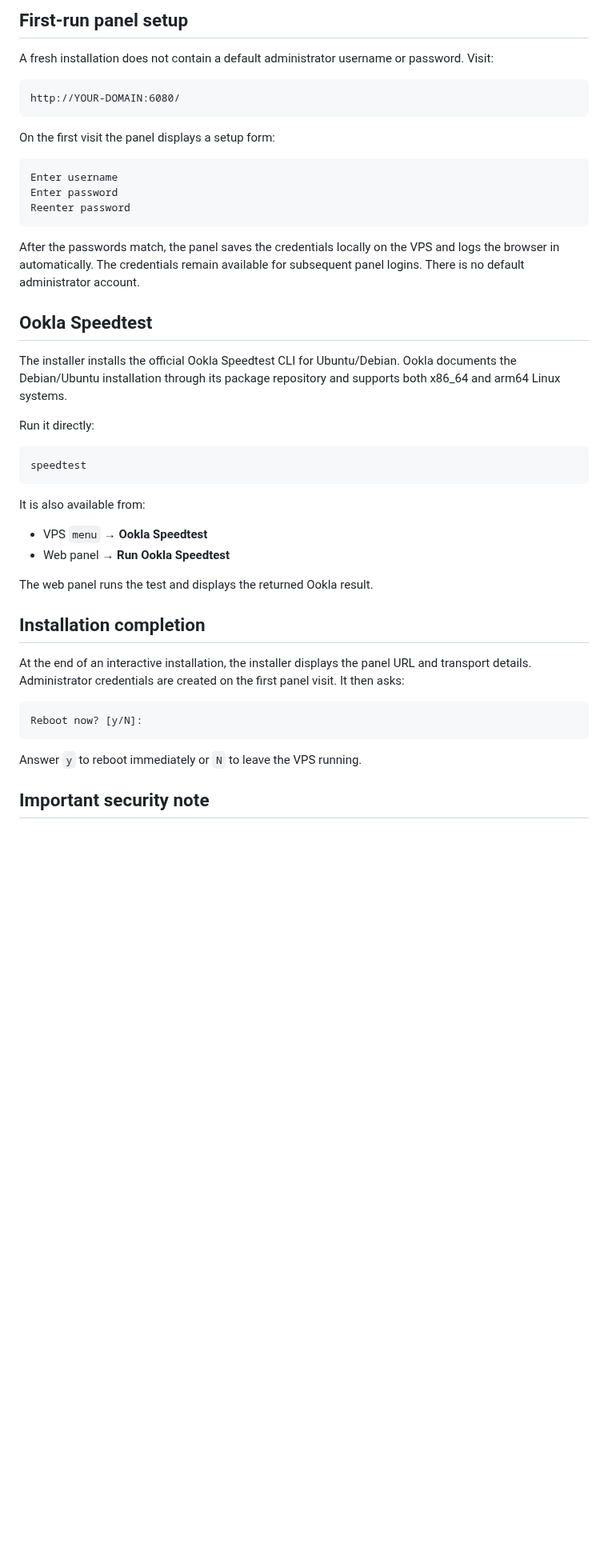
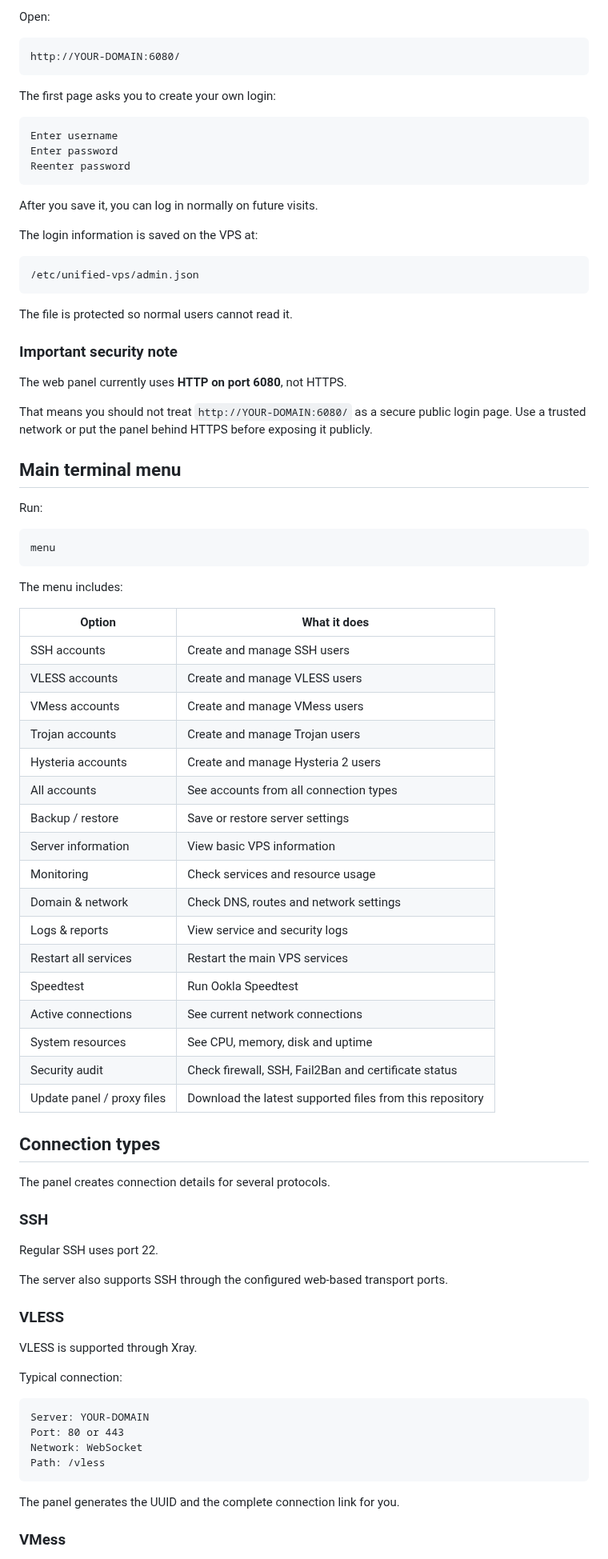
Before and after one commit to clintonpaul19/unified-vps-panel, a Markdown page: README.md, the part around one of its changes. Shown at 80% size. GitHub-like rendering; blank space fills up the shorter version.

````diff
--- a/README.md
+++ b/README.md
@@ -212,13 +92,11 @@ The panel generates valid UUIDs for VLESS and VMess accounts. Port 80 URIs use p
 
-## First-run panel setup
-
-A fresh installation does not contain a default administrator username or password. Visit:
+Open:
 
 ```text
 http://YOUR-DOMAIN:6080/
 ```
 
-On the first visit the panel displays a setup form:
+The first page asks you to create your own login:
 
 ```text
 Enter username
@@ -226,34 +104,76 @@ Enter password
 Reenter password
 ```
 
-After the passwords match, the panel saves the credentials locally on the VPS and logs the browser in automatically. The credentials remain available for subsequent panel logins. There is no default administrator account.
+After you save it, you can log in normally on future visits.
 
-## Ookla Speedtest
+The login information is saved on the VPS at:
 
-The installer installs the official Ookla Speedtest CLI for Ubuntu/Debian. Ookla documents the Debian/Ubuntu installation through its package repository and supports both x86_64 and arm64 Linux systems.
+```text
+/etc/unified-vps/admin.json
+```
 
-Run it directly:
+The file is protected so normal users cannot read it.
+
+### Important security note
+
+The web panel currently uses **HTTP on port 6080**, not HTTPS.
+
+That means you should not treat `http://YOUR-DOMAIN:6080/` as a secure public login page. Use a trusted network or put the panel behind HTTPS before exposing it publicly.
+
+## Main terminal menu
+
+Run:
 
 ```bash
-speedtest
+menu
 ```
 
-It is also available from:
+The menu includes:
 
-- VPS `menu` → **Ookla Speedtest**
-- Web panel → **Run Ookla Speedtest**
+| Option | What it does |
+|---|---|
+| SSH accounts | Create and manage SSH users |
+| VLESS accounts | Create and manage VLESS users |
+| VMess accounts | Create and manage VMess users |
+| Trojan accounts | Create and manage Trojan users |
+| Hysteria accounts | Create and manage Hysteria 2 users |
+| All accounts | See accounts from all connection types |
+| Backup / restore | Save or restore server settings |
+| Server information | View basic VPS information |
+| Monitoring | Check services and resource usage |
+| Domain & network | Check DNS, routes and network settings |
+| Logs & reports | View service and security logs |
+| Restart all services | Restart the main VPS services |
+| Speedtest | Run Ookla Speedtest |
+| Active connections | See current network connections |
+| System resources | See CPU, memory, disk and uptime |
+| Security audit | Check firewall, SSH, Fail2Ban and certificate status |
+| Update panel / proxy files | Download the latest supported files from this repository |
 
-The web panel runs the test and displays the returned Ookla result.
+## Connection types
 
-## Installation completion
+The panel creates connection details for several protocols.
 
-At the end of an interactive installation, the installer displays the panel URL and transport details. Administrator credentials are created on the first panel visit. It then asks:
+### SSH
+
+Regular SSH uses port 22.
+
+The server also supports SSH through the configured web-based transport ports.
+
+### VLESS
+
+VLESS is supported through Xray.
+
+Typical connection:
 
 ```text
-Reboot now? [y/N]:
+Server: YOUR-DOMAIN
+Port: 80 or 443
+Network: WebSocket
+Path: /vless
 ```
 
-Answer `y` to reboot immediately or `N` to leave the VPS running.
+The panel generates the UUID and the complete connection link for you.
 
-## Important security note
+### VMess
 
````
Also changed, not shown: other parts of README.md (+247 -216 lines).
